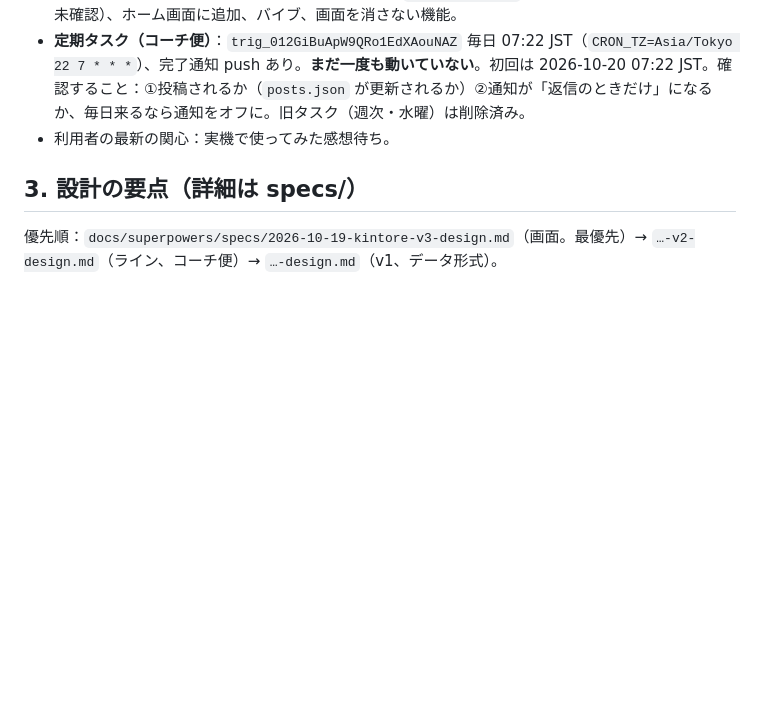
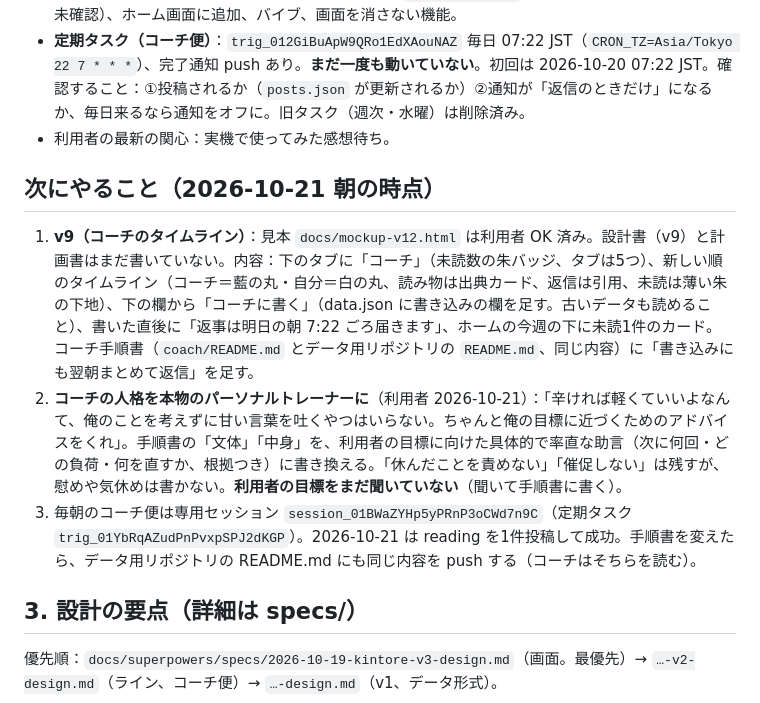
Before and after one commit to dent052/kintorekiroku, a Markdown page: docs/HANDOFF.md, the part around the change. Drawn GitHub-style; blank space fills up the shorter version.

Commit message:
docs: handoff for v9 (coach timeline) and the trainer persona request
Co-Authored-By: Claude Opus 5.5 <noreply@anthropic.com>
Claude-Session: https://claude.ai/code/session_017pJdhNSNNHNZyFyCx8933R

```diff
--- a/docs/HANDOFF.md
+++ b/docs/HANDOFF.md
@@ -16,6 +16,12 @@
 - **実機（Android）では未確認**：目盛りの指ざわり・振動、画面が下にずれないか（直前に「少し下にスクロールして下が隠れる」と報告があり、画面を `position:fixed` に固定して対処済みだが実機で未確認）、ホーム画面に追加、バイブ、画面を消さない機能。
 - **定期タスク（コーチ便）**：`trig_012GiBuApW9QRo1EdXAouNAZ` 毎日 07:22 JST（`CRON_TZ=Asia/Tokyo 22 7 * * *`）、完了通知 push あり。**まだ一度も動いていない**。初回は 2026-10-20 07:22 JST。確認すること：①投稿されるか（`posts.json` が更新されるか）②通知が「返信のときだけ」になるか、毎日来るなら通知をオフに。旧タスク（週次・水曜）は削除済み。
 - 利用者の最新の関心：実機で使ってみた感想待ち。
+
+
+## 次にやること（2026-10-21 朝の時点）
+1. **v9（コーチのタイムライン）**：見本 `docs/mockup-v12.html` は利用者 OK 済み。設計書（v9）と計画書はまだ書いていない。内容：下のタブに「コーチ」（未読数の朱バッジ、タブは5つ）、新しい順のタイムライン（コーチ＝藍の丸・自分＝白の丸、読み物は出典カード、返信は引用、未読は薄い朱の下地）、下の欄から「コーチに書く」（data.json に書き込みの欄を足す。古いデータも読めること）、書いた直後に「返事は明日の朝 7:22 ごろ届きます」、ホームの今週の下に未読1件のカード。コーチ手順書（`coach/README.md` とデータ用リポジトリの `README.md`、同じ内容）に「書き込みにも翌朝まとめて返信」を足す。
+2. **コーチの人格を本物のパーソナルトレーナーに**（利用者 2026-10-21）：「辛ければ軽くていいよなんて、俺のことを考えずに甘い言葉を吐くやつはいらない。ちゃんと俺の目標に近づくためのアドバイスをくれ」。手順書の「文体」「中身」を、利用者の目標に向けた具体的で率直な助言（次に何回・どの負荷・何を直すか、根拠つき）に書き換える。「休んだことを責めない」「催促しない」は残すが、慰めや気休めは書かない。**利用者の目標をまだ聞いていない**（聞いて手順書に書く）。
+3. 毎朝のコーチ便は専用セッション `session_01BWaZYHp5yPRnP3oCWd7n9C`（定期タスク `trig_01YbRqAZudPnPvxpSPJ2dKGP`）。2026-10-21 は reading を1件投稿して成功。手順書を変えたら、データ用リポジトリの README.md にも同じ内容を push する（コーチはそちらを読む）。
 
 ## 3. 設計の要点（詳細は specs/）
 優先順：`docs/superpowers/specs/2026-10-19-kintore-v3-design.md`（画面。最優先）→ `…-v2-design.md`（ライン、コーチ便）→ `…-design.md`（v1、データ形式）。
```
